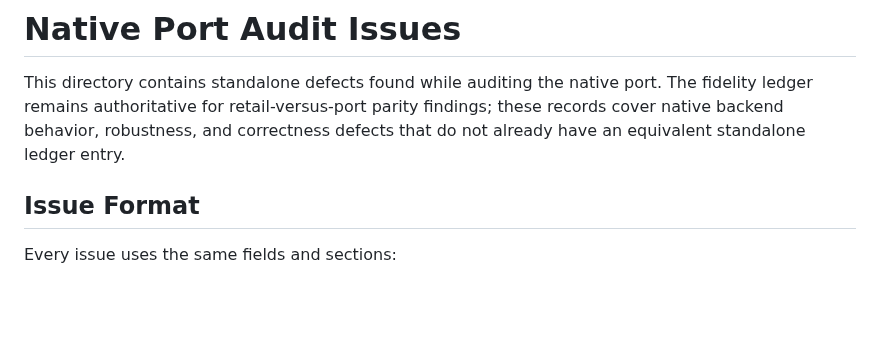
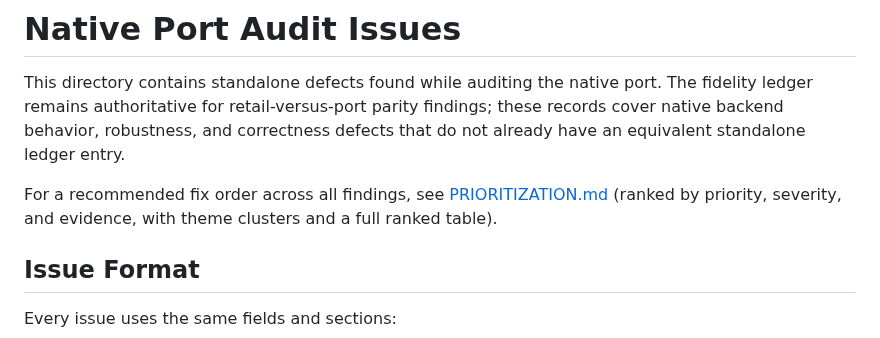
Before and after one commit to akratch/mgb64, a Markdown page: docs/audit/README.md, the part around the change. Drawn GitHub-style; blank space fills up the shorter version.

```diff
--- a/docs/audit/README.md
+++ b/docs/audit/README.md
@@ -4,6 +4,10 @@ This directory contains standalone defects found while auditing the native port.
 The fidelity ledger remains authoritative for retail-versus-port parity findings;
 these records cover native backend behavior, robustness, and correctness defects
 that do not already have an equivalent standalone ledger entry.
+
+For a recommended fix order across all findings, see
+[PRIORITIZATION.md](PRIORITIZATION.md) (ranked by priority, severity, and
+evidence, with theme clusters and a full ranked table).
 
 ## Issue Format
 
```
Also changed, not shown: docs/audit/PRIORITIZATION.md (added, +289 -0 lines).
